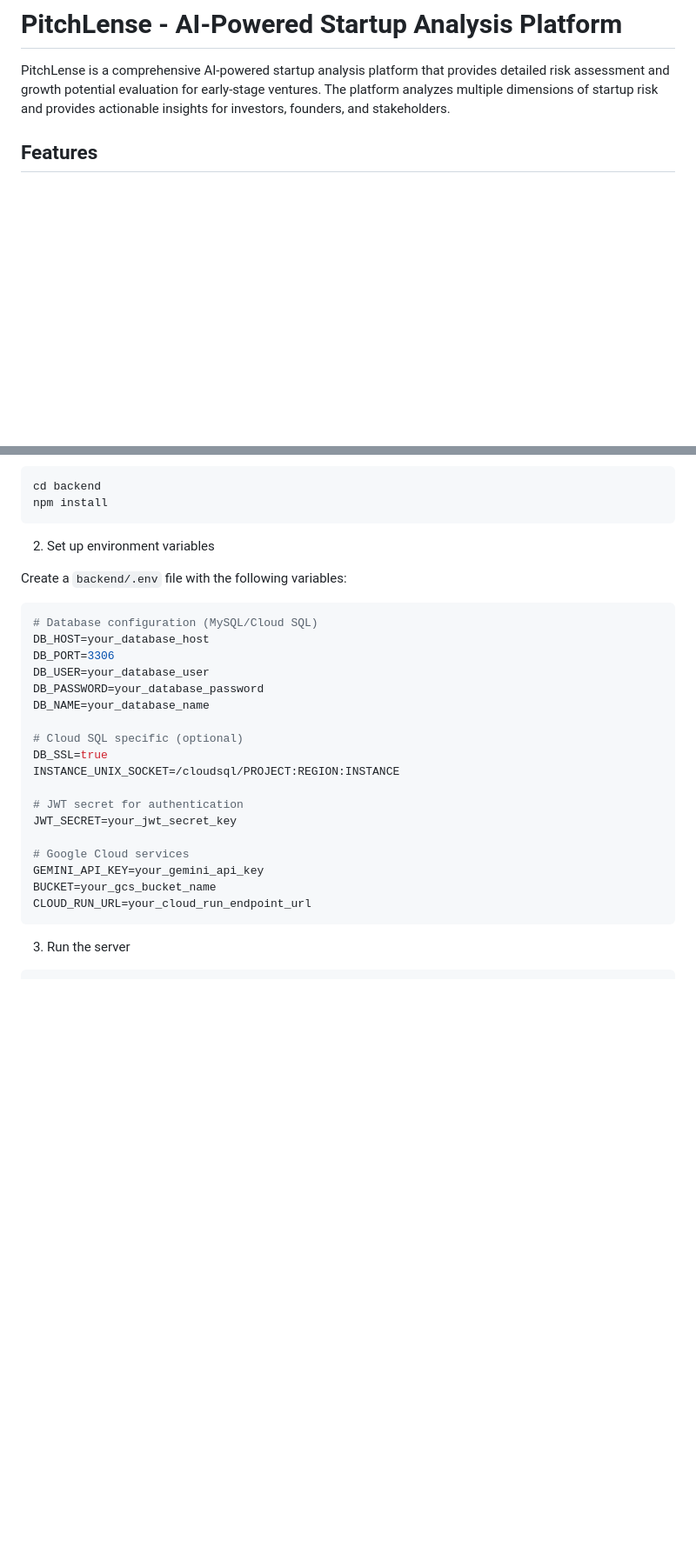
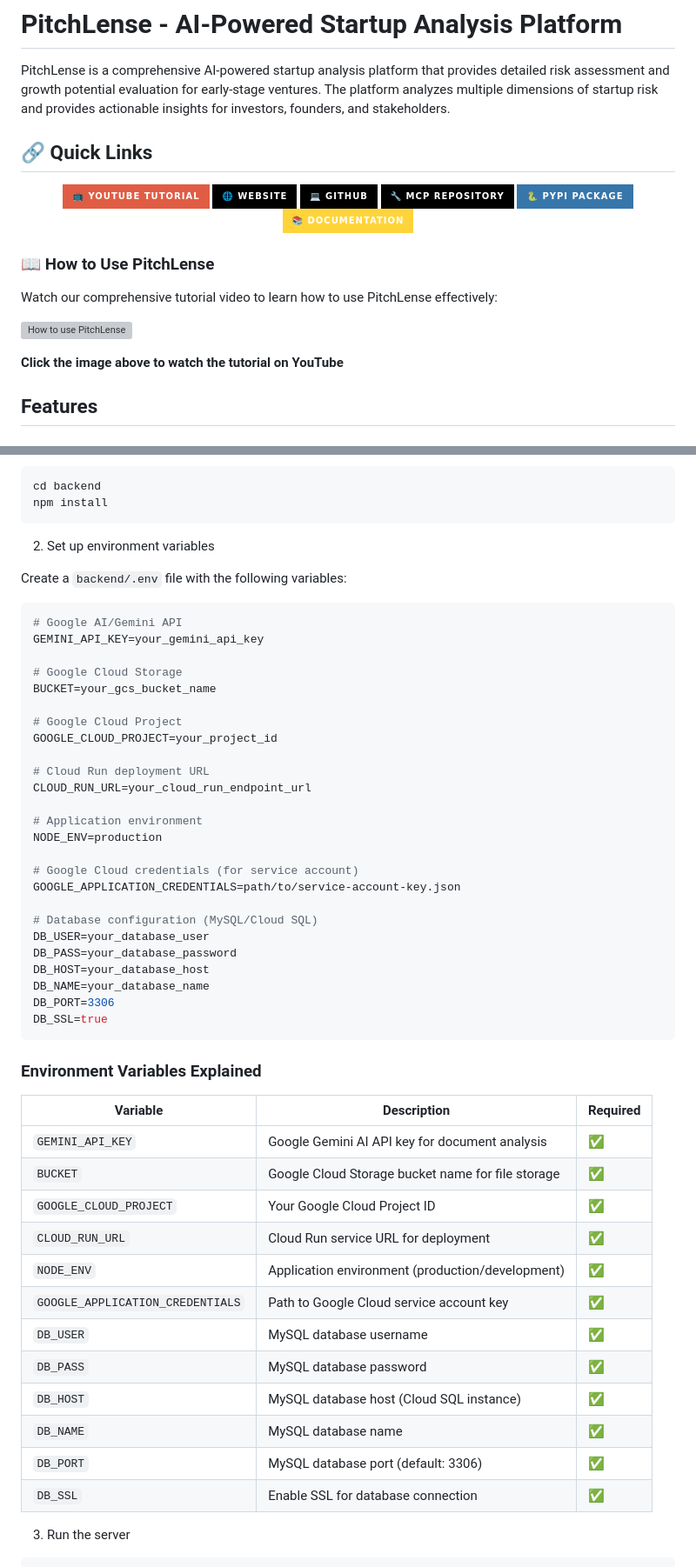
Before and after one commit to connectaman/PitchLense, a Markdown page: README.md, 2 parts joined by grey strips. Shown at 87% size. Rendered like a GitHub page; badges without logos; blank space fills up the shorter version; grey boxes are pictures that could not be loaded.

Commit message:
updated readme, added loader

````diff
--- a/README.md
+++ b/README.md
@@ -1,6 +1,26 @@
 # PitchLense - AI-Powered Startup Analysis Platform
 
 PitchLense is a comprehensive AI-powered startup analysis platform that provides detailed risk assessment and growth potential evaluation for early-stage ventures. The platform analyzes multiple dimensions of startup risk and provides actionable insights for investors, founders, and stakeholders.
+
+## 🔗 Quick Links
+
+<div align="center">
+
+[![YouTube Tutorial](https://img.shields.io/badge/📺_YouTube_Tutorial-red?style=for-the-badge&logo=youtube&logoColor=white)](https://www.youtube.com/watch?v=pAhPH3thXTo&si=c_BmRh3jfv2Hc2Ie)
+[![Website](https://img.shields.io/badge/🌐_Website-black?style=for-the-badge&logo=googlechrome&logoColor=white)](https://www.pitchlense.com/)
+[![GitHub Repository](https://img.shields.io/badge/💻_GitHub-black?style=for-the-badge&logo=github&logoColor=white)](https://github.com/connectaman/PitchLense)
+[![MCP Repository](https://img.shields.io/badge/🔧_MCP_Repository-black?style=for-the-badge&logo=github&logoColor=white)](https://github.com/connectaman/Pitchlense-mcp)
+[![PyPI Package](https://img.shields.io/badge/🐍_PyPI_Package-3776AB?style=for-the-badge&logo=python&logoColor=white)](https://pypi.org/project/pitchlense-mcp/)
+[![Documentation](https://img.shields.io/badge/📚_Documentation-FFD43B?style=for-the-badge&logo=readthedocs&logoColor=black)](https://pitchlense-mcp.readthedocs.io/en/latest/api.html)
+
+</div>
+
+### 📖 How to Use PitchLense
+Watch our comprehensive tutorial video to learn how to use PitchLense effectively:
+
+[![How to use PitchLense](https://img.youtube.com/vi/pAhPH3thXTo/0.jpg)](https://www.youtube.com/watch?v=pAhPH3thXTo&si=c_BmRh3jfv2Hc2Ie)
+
+**Click the image above to watch the tutorial on YouTube**
 
 ## Features
 
@@ -54,25 +74,49 @@ npm install
 Create a `backend/.env` file with the following variables:
 
 ```bash
+# Google AI/Gemini API
+GEMINI_API_KEY=your_gemini_api_key
+
+# Google Cloud Storage
+BUCKET=your_gcs_bucket_name
+
+# Google Cloud Project
+GOOGLE_CLOUD_PROJECT=your_project_id
+
+# Cloud Run deployment URL
+CLOUD_RUN_URL=your_cloud_run_endpoint_url
+
+# Application environment
+NODE_ENV=production
+
+# Google Cloud credentials (for service account)
+GOOGLE_APPLICATION_CREDENTIALS=path/to/service-account-key.json
+
 # Database configuration (MySQL/Cloud SQL)
+DB_USER=your_database_user
+DB_PASS=your_database_password
 DB_HOST=your_database_host
+DB_NAME=your_database_name
 DB_PORT=3306
-DB_USER=your_database_user
-DB_PASSWORD=your_database_password
-DB_NAME=your_database_name
+DB_SSL=true
+```
 
-# Cloud SQL specific (optional)
-DB_SSL=true
-INSTANCE_UNIX_SOCKET=/cloudsql/PROJECT:REGION:INSTANCE
+### Environment Variables Explained
 
-# JWT secret for authentication
-JWT_SECRET=your_jwt_secret_key
-
-# Google Cloud services
-GEMINI_API_KEY=your_gemini_api_key
-BUCKET=your_gcs_bucket_name
-CLOUD_RUN_URL=your_cloud_run_endpoint_url
-```
+| Variable | Description | Required |
+|----------|-------------|----------|
+| `GEMINI_API_KEY` | Google Gemini AI API key for document analysis | ✅ |
+| `BUCKET` | Google Cloud Storage bucket name for file storage | ✅ |
+| `GOOGLE_CLOUD_PROJECT` | Your Google Cloud Project ID | ✅ |
+| `CLOUD_RUN_URL` | Cloud Run service URL for deployment | ✅ |
+| `NODE_ENV` | Application environment (production/development) | ✅ |
+| `GOOGLE_APPLICATION_CREDENTIALS` | Path to Google Cloud service account key | ✅ |
+| `DB_USER` | MySQL database username | ✅ |
+| `DB_PASS` | MySQL database password | ✅ |
+| `DB_HOST` | MySQL database host (Cloud SQL instance) | ✅ |
+| `DB_NAME` | MySQL database name | ✅ |
+| `DB_PORT` | MySQL database port (default: 3306) | ✅ |
+| `DB_SSL` | Enable SSL for database connection | ✅ |
 
 3) Run the server
 
````
Also changed, not shown: screenshot/1.png (added), screenshot/2.png (added), screenshot/3.png (added), screenshot/4.png (added), screenshot/5.png (added), screenshot/6.png (added), 6 other files.
